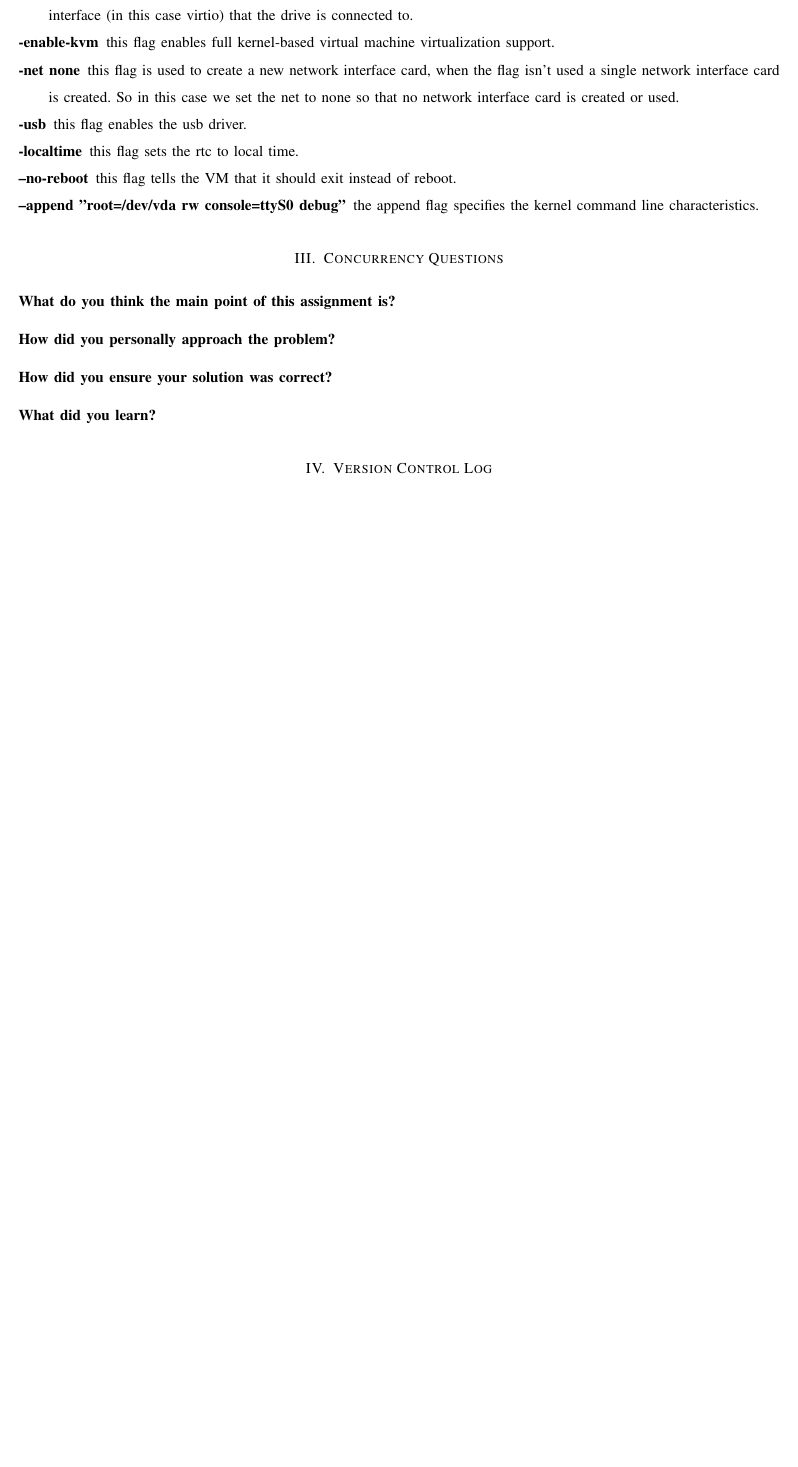
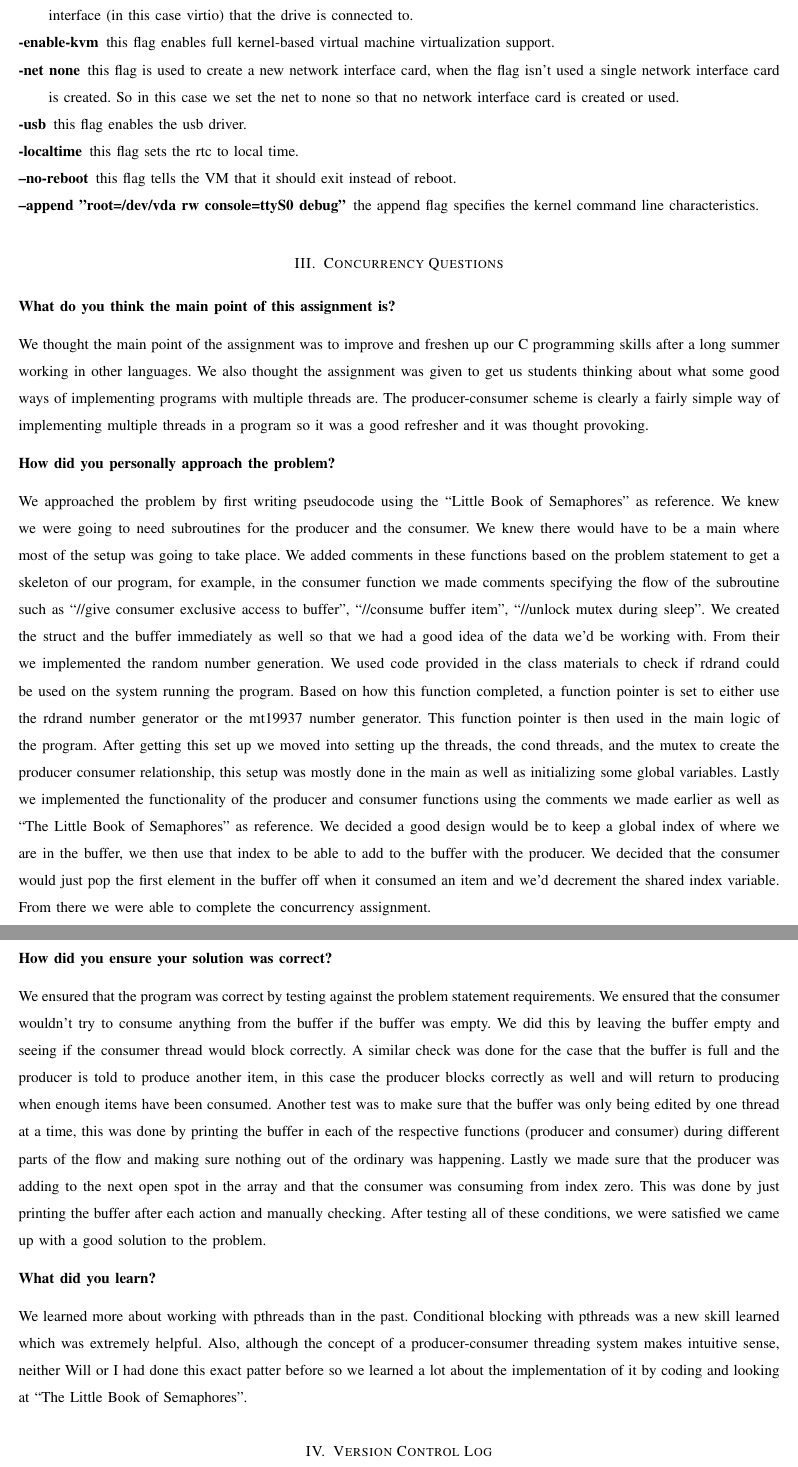
Before and after one commit to omalleya/cs444-concurrency-writeups, a LaTeX paper (assign1/LateX/project1.tex): part of page 3 of 4 before the commit and two parts of pages 3 and 4 of 5 after it, the two joined at a grey line, cut so that both start at the same text, the shorter picture padded with empty space. Compiled offline with pdfLaTeX; a missing font is replaced by an installed copy or a similar font; a LaTeX package or settings file that is missing is left out.

Commit message:
adds answers to concurrency questions

```diff
--- a/assign1/LateX/project1.tex
+++ b/assign1/LateX/project1.tex
@@ -118,11 +118,19 @@ Fall 2017
 \section{Concurrency Questions}
 \noindent\textbf{What do you think the main point of this assignment is?}
 
+\indent{We thought the main point of the assignment was to improve and freshen up our C programming skills after a long summer working in other languages. We also thought the assignment was given to get us students thinking about what some good ways of implementing programs with multiple threads are. The producer-consumer scheme is clearly a fairly simple way of implementing multiple threads in a program so it was a good refresher and it was thought provoking.}
+
 \noindent\textbf{How did you personally approach the problem?}
+
+\indent{We approached the problem by first writing pseudocode using the “Little Book of Semaphores” as reference. We knew we were going to need subroutines for the producer and the consumer. We knew there would have to be a main where most of the setup was going to take place. We added comments in these functions based on the problem statement to get a skeleton of our program, for example, in the consumer function we made comments specifying the flow of the subroutine such as “//give consumer exclusive access to buffer”, “//consume buffer item”, “//unlock mutex during sleep”. We created the struct and the buffer immediately as well so that we had a good idea of the data we’d be working with. From their we implemented the random number generation. We used code provided in the class materials to check if rdrand could be used on the system running the program. Based on how this function completed, a function pointer is set to either use the rdrand number generator or the mt19937 number generator. This function pointer is then used in the main logic of the program. After getting this set up we moved into setting up the threads, the cond threads, and the mutex to create the producer consumer relationship, this setup was mostly done in the main as well as initializing some global variables. Lastly we implemented the functionality of the producer and consumer functions using the comments we made earlier as well as “The Little Book of Semaphores” as reference. We decided a good design would be to keep a global index of where we are in the buffer, we then use that index to be able to add to the buffer with the producer. We decided that the consumer would just pop the first element in the buffer off when it consumed an item and we’d decrement the shared index variable. From there we were able to complete the concurrency assignment.}
 
 \noindent\textbf{How did you ensure your solution was correct?}
 
+\indent{We ensured that the program was correct by testing against the problem statement requirements. We ensured that the consumer wouldn’t try to consume anything from the buffer if the buffer was empty. We did this by leaving the buffer empty and seeing if the consumer thread would block correctly. A similar check was done for the case that the buffer is full and the producer is told to produce another item, in this case the producer blocks correctly as well and will return to producing when enough items have been consumed. Another test was to make sure that the buffer was only being edited by one thread at a time, this was done by printing the buffer in each of the respective functions (producer and consumer) during different parts of the flow and making sure nothing out of the ordinary was happening. Lastly we made sure that the producer was adding to the next open spot in the array and that the consumer was consuming from index zero. This was done by just printing the buffer after each action and manually checking. After testing all of these conditions, we were satisfied we came up with a good solution to the problem.}
+
 \noindent\textbf{What did you learn?}
+
+\indent{We learned more about working with pthreads than in the past. Conditional blocking with pthreads was a new skill learned which was extremely helpful. Also, although the concept of a producer-consumer threading system makes intuitive sense, neither Will or I had done this exact patter before so we learned a lot about the implementation of it by coding and looking at “The Little Book of Semaphores”.}
 
 \section{Version Control Log}
 \noindent Table from repo logs:
```
